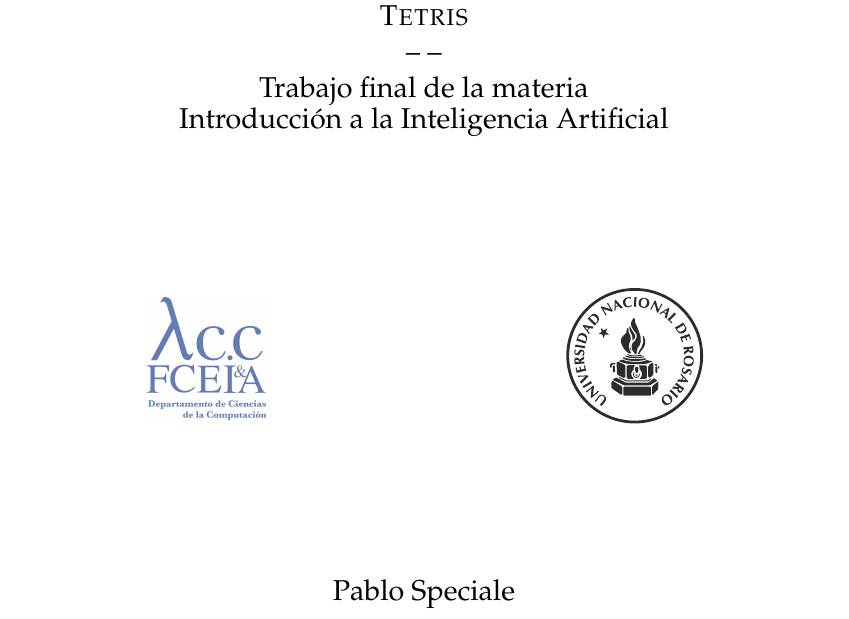
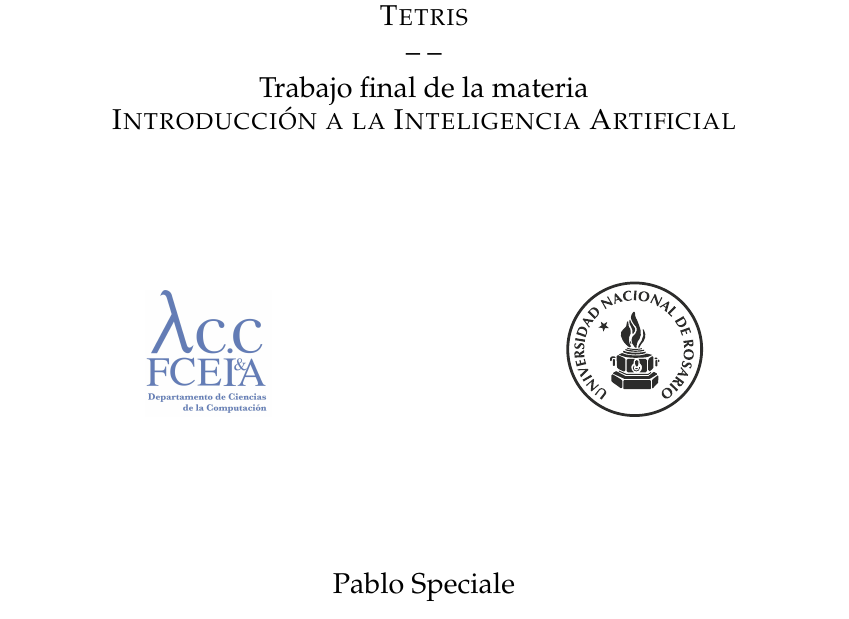
Before and after one commit to pablospe/Reinforcement-Learning, a LaTeX paper (informe/main.tex, which reads informe/tex/titulo.tex): part of page 1 of 13, cut so that both start at the same text. Compiled offline with pdfLaTeX; the source files are stored in an older character set and shown here as Unicode.

Commit message:
Informe latex

```diff
--- a/informe/tex/titulo.tex
+++ b/informe/tex/titulo.tex
@@ -11,7 +11,7 @@
          Aprendizaje por refuerzos \\
          \textsc{Tetris}  \\ -- ~ -- \\
          Trabajo final de la materia \\
-         Introducción a la Inteligencia Artificial
+         \textsc{Introducción a la Inteligencia Artificial}
    \end{Large}
  \end{center}
 
```
